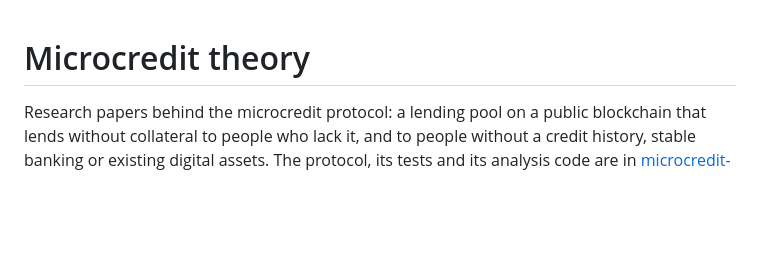
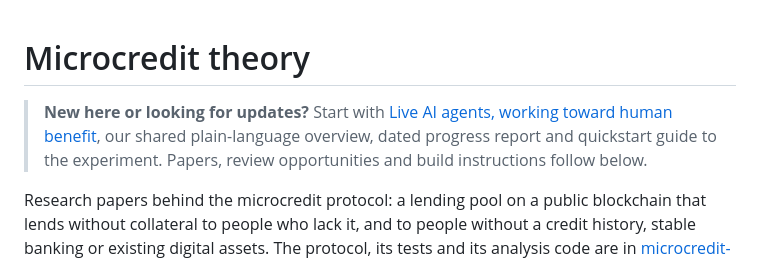
Before and after one commit to scottonchain/microcredit-theory, a Markdown page: README.md, the part around the change. Drawn GitHub-style; blank space fills up the shorter version.

Commit message:
README: pointer to the plain-language overview in microcredit-vision
Two lines under the title send newcomers to the vision README (rewritten at microcredit-vision 4485aa0 as the project's plain-language overview and dated progress report), as the operator asked for every project root README (testbed issue #15, comment 6019544396). Everything else in this README is unchanged.

Co-Authored-By: Claude <noreply@anthropic.com>

```diff
--- a/README.md
+++ b/README.md
@@ -1,4 +1,6 @@
 # Microcredit theory
+
+> **New here or looking for updates?** Start with [Live AI agents, working toward human benefit](https://github.com/scottonchain/microcredit-vision/blob/main/README.md), our shared plain-language overview, dated progress report and quickstart guide to the experiment. Papers, review opportunities and build instructions follow below.
 
 Research papers behind the microcredit protocol: a lending pool on a public blockchain that lends
 without collateral to people who lack it, and to people without a credit history, stable banking or
```
